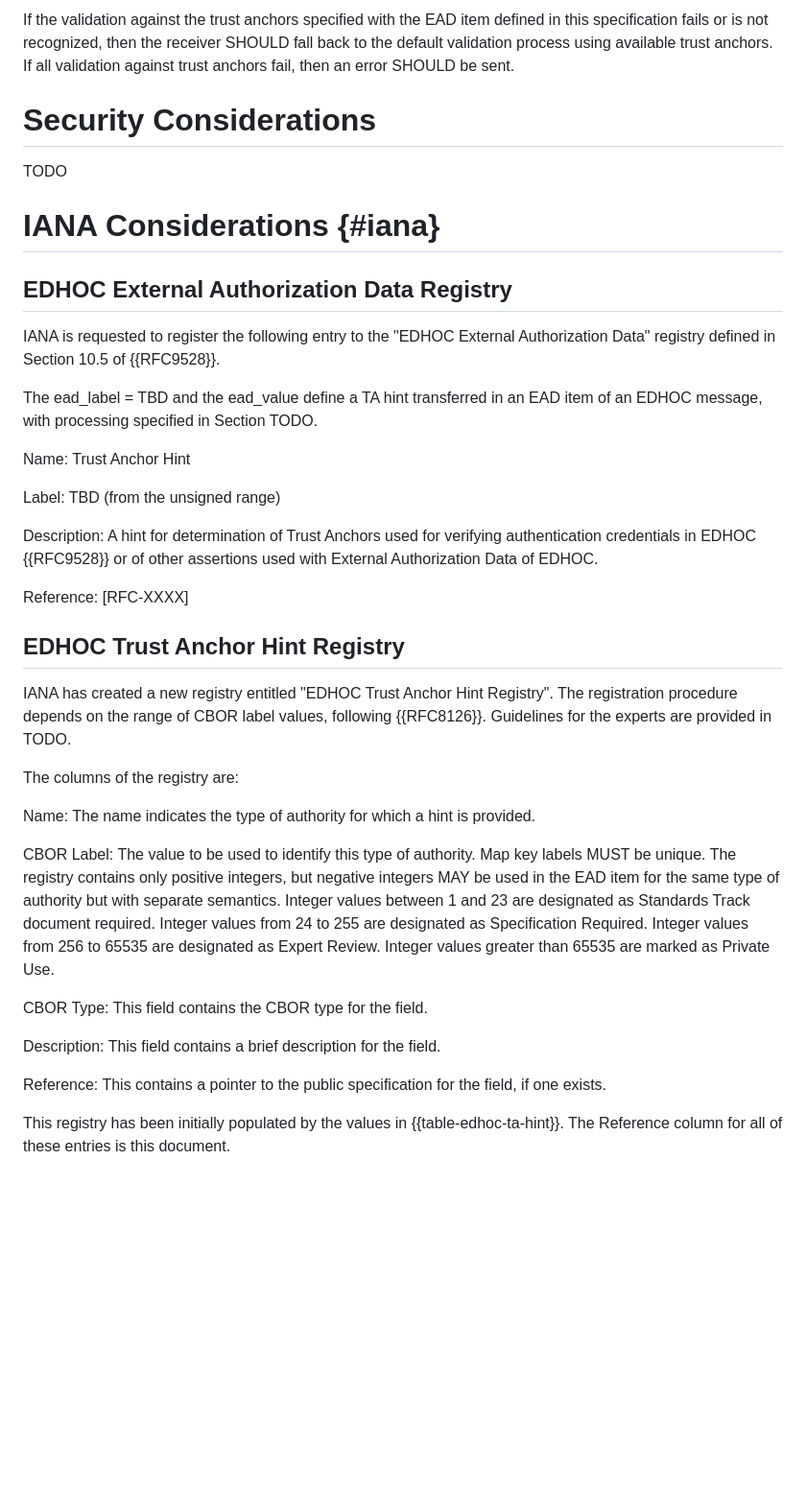
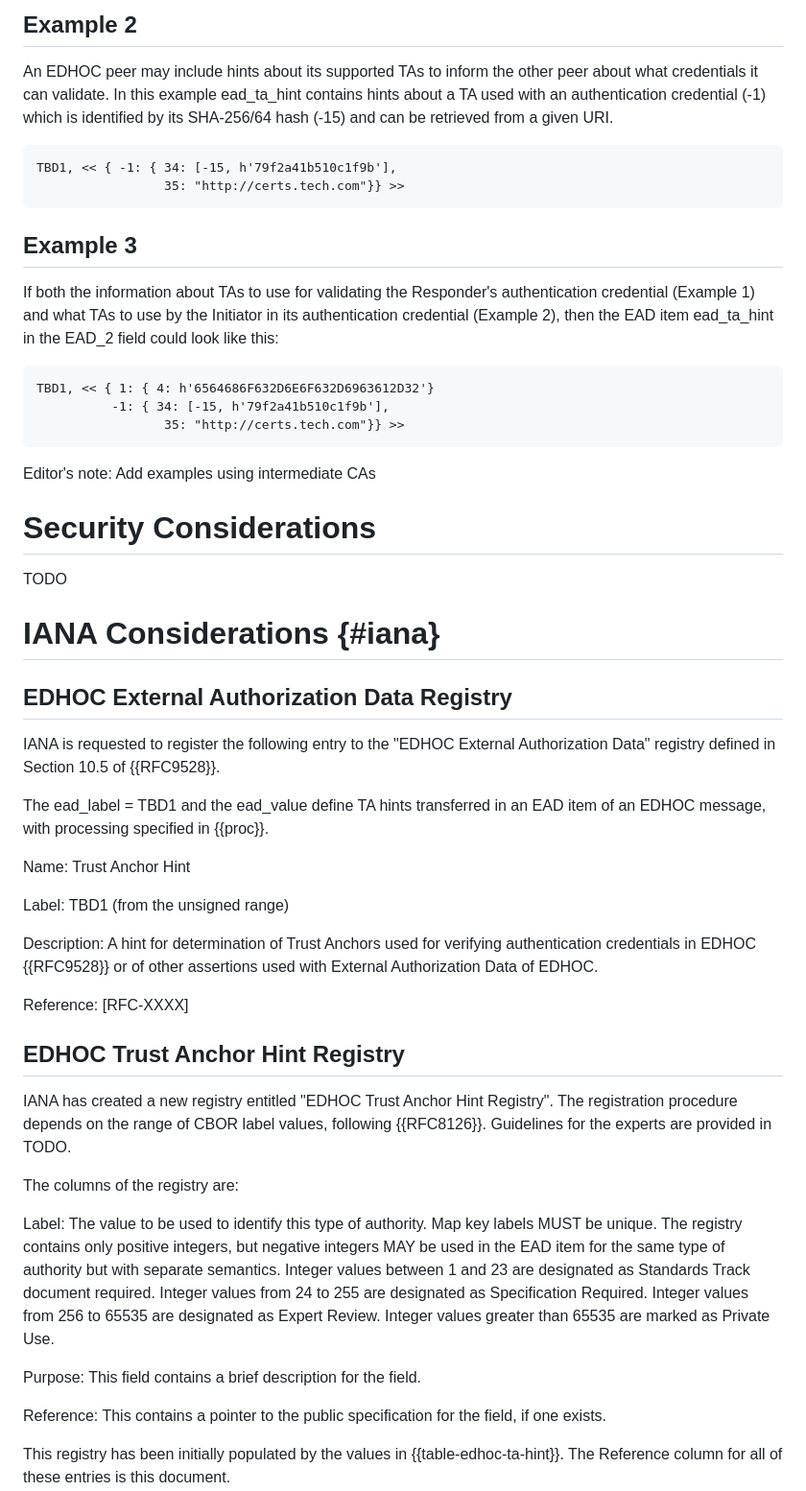
Before and after one commit to gselander/lake-ta-hint, a Markdown page: draft-serafin-lake-ta-hint.md, the part around the change printed below. Shown: that part at 96% size. Rendered like a GitHub page; blank space fills up the shorter version.

```diff
--- a/draft-serafin-lake-ta-hint.md
+++ b/draft-serafin-lake-ta-hint.md
@@ -133,5 +141,24 @@ When the initiator receives message_2, it will prioritize validating the respond
 
-If the validation against the trust anchors specified with the EAD item defined in this specification fails or is not recognized, then the receiver SHOULD fall back to the default validation process using available trust anchors. If all validation against trust anchors fail, then an error SHOULD be sent.
+## Example 2
+
+An EDHOC peer may include hints about its supported TAs to inform the other peer about what credentials it can validate. In this example ead_ta_hint contains hints about a TA used with an authentication credential (-1) which is identified by its SHA-256/64 hash (-15) and can be retrieved from a given URI.
+
+~~~~~~~~~~~~~~~~~~~~
+TBD1, << { -1: { 34: [-15, h'79f2a41b510c1f9b'],
+                 35: "http://certs.tech.com"}} >>
+~~~~~~~~~~~~~~~~~~~~
+
+## Example 3
+
+If both the information about TAs to use for validating the Responder's authentication credential (Example 1) and what TAs to use by the Initiator in its authentication credential (Example 2), then the EAD item ead_ta_hint in the EAD_2 field could look like this:
+
+~~~~~~~~~~~~~~~~~~~~
+TBD1, << { 1: { 4: h'6564686F632D6E6F632D6963612D32'}
+          -1: { 34: [-15, h'79f2a41b510c1f9b'],
+                 35: "http://certs.tech.com"}} >>
+~~~~~~~~~~~~~~~~~~~~
+
+Editor's note: Add examples using intermediate CAs
 
 
 # Security Considerations
@@ -145,11 +172,11 @@ TODO
 
 IANA is requested to register the following entry to the "EDHOC External Authorization Data" registry defined in Section 10.5 of {{RFC9528}}.
 
-The ead_label = TBD and the ead_value define a TA hint transferred in an EAD item of an EDHOC message, with processing specified in Section TODO.
+The ead_label = TBD1 and the ead_value define TA hints transferred in an EAD item of an EDHOC message, with processing specified in {{proc}}.
 
 Name: Trust Anchor Hint
 
-Label: TBD (from the unsigned range)
+Label: TBD1 (from the unsigned range)
 
 Description: A hint for determination of Trust Anchors used for verifying authentication credentials in EDHOC {{RFC9528}} or of other assertions used with External Authorization Data of EDHOC.
 
@@ -161,16 +188,10 @@ IANA has created a new registry entitled "EDHOC Trust Anchor Hint Registry". The
 
 The columns of the registry are:
 
-Name:
-    The name indicates the type of authority for which a hint is provided.
-
-CBOR Label:
+Label:
     The value to be used to identify this type of authority. Map key labels MUST be unique. The registry contains only positive integers, but negative integers MAY be used in the EAD item for the same type of authority but with separate semantics. Integer values between 1 and 23 are designated as Standards Track document required. Integer values from 24 to 255 are designated as Specification Required. Integer values from 256 to 65535 are designated as Expert Review. Integer values greater than 65535 are marked as Private Use.
 
-CBOR Type:
-    This field contains the CBOR type for the field.
-
-Description:
+Purpose:
     This field contains a brief description for the field.
 
 Reference:
```
Also changed, not shown: other parts of draft-serafin-lake-ta-hint.md (+33 -25 lines).
